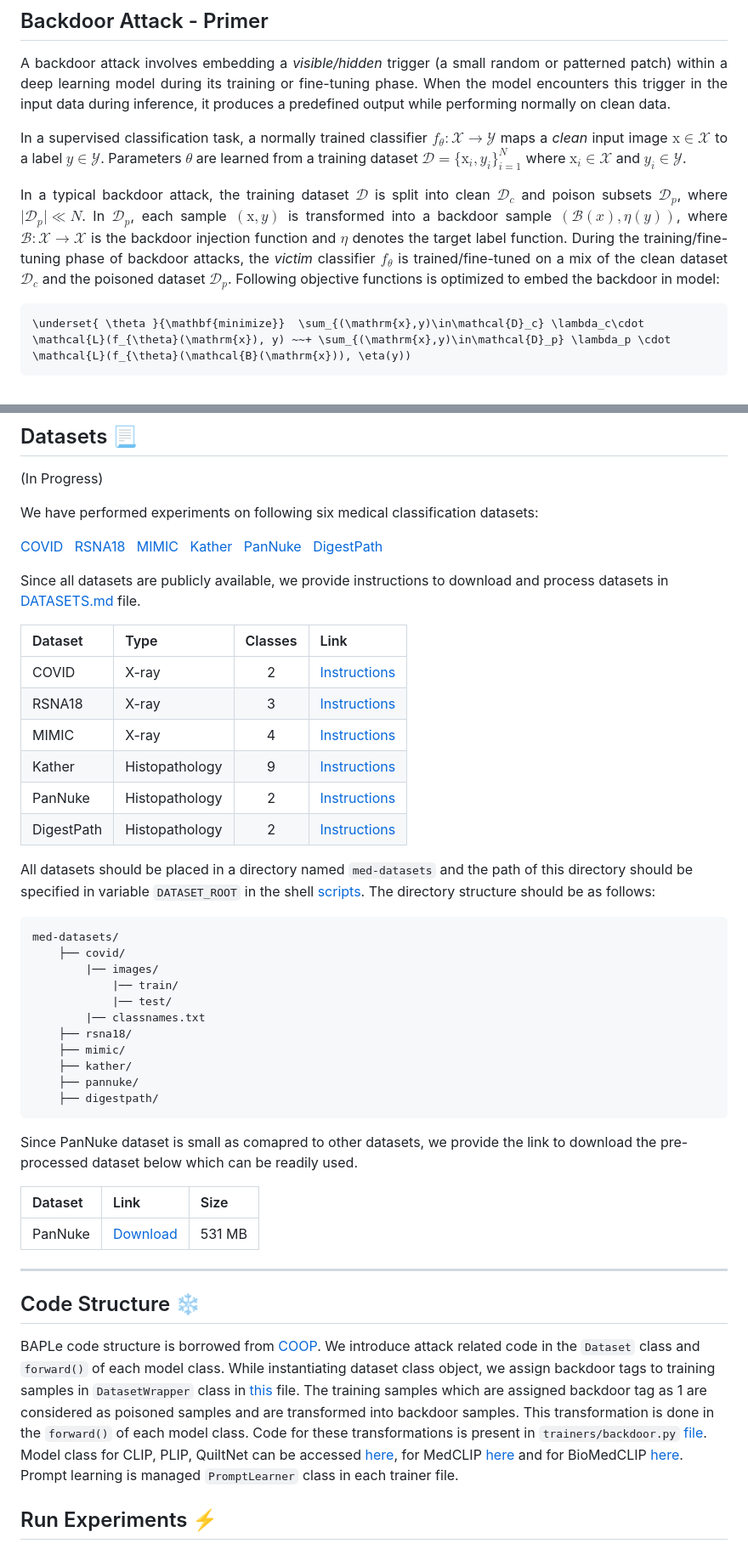
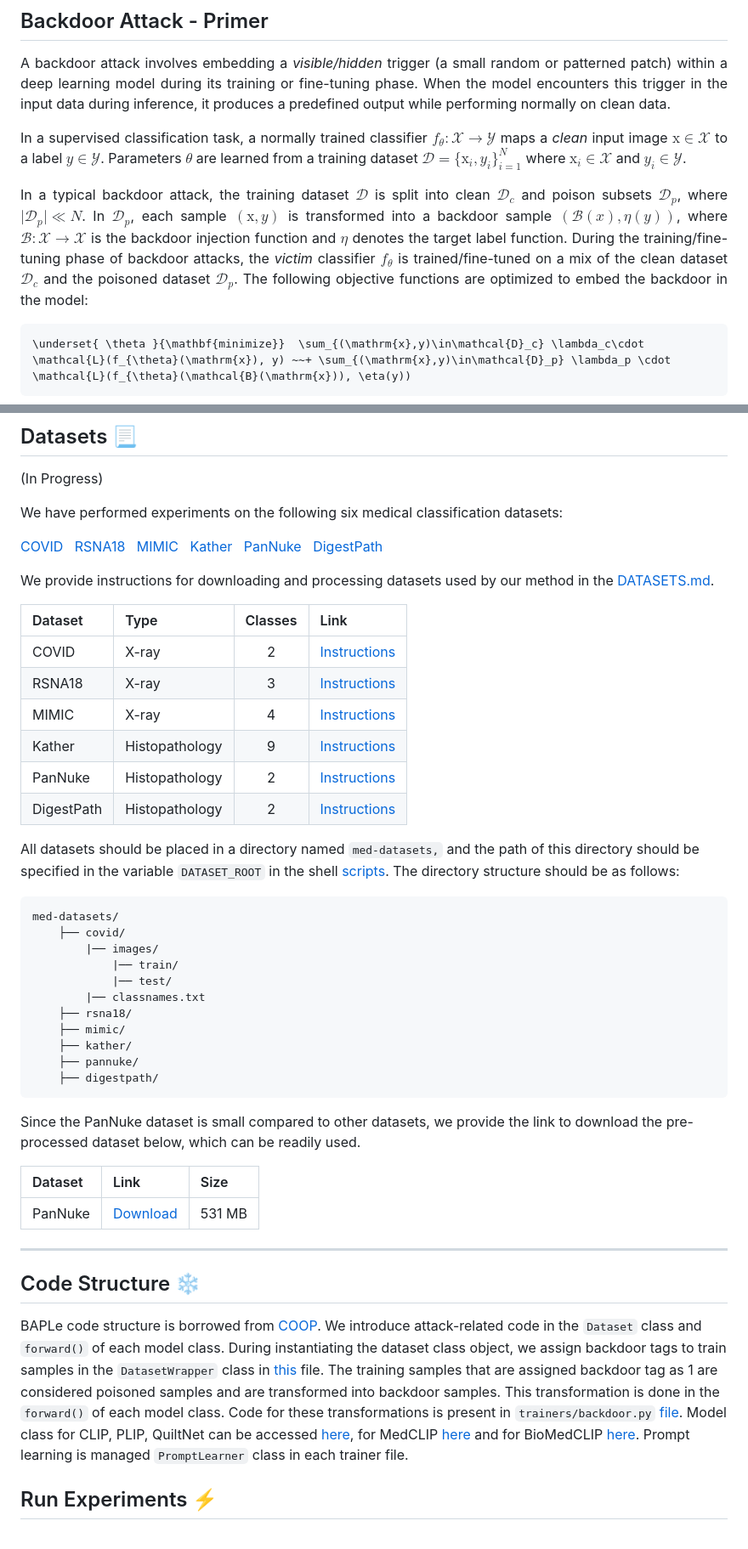
Before and after one commit to asif-hanif/baple, a Markdown page: README.md, 2 parts joined by grey strips. Shown at 85% size. Drawn GitHub-style.

````diff
--- a/README.md
+++ b/README.md
@@ -52,7 +52,7 @@ In a supervised classification task, a normally trained classifier $f_{\theta}:
 </p>
 
 <p align="justify">
-In a typical backdoor attack, the training dataset $\mathcal{D}$ is split into clean $\mathcal{D}_{c}$ and poison subsets $\mathcal{D}_{p}$, where $\vert\mathcal{D}_{p}\vert\ll N$. In $\mathcal{D}_p$, each sample $(\mathrm{x}, y)$ is transformed into a backdoor sample $(\mathcal{B}(x),\eta(y))$, where $\mathcal{B}: \mathcal{X} \rightarrow \mathcal{X}$ is the backdoor injection function and $\eta$ denotes the target label function. During the training/fine-tuning phase of backdoor attacks, the <i>victim</i> classifier $f_{\theta}$ is trained/fine-tuned on a mix of the clean dataset $\mathcal{D}_c$ and the poisoned dataset $\mathcal{D}_p$. Following objective functions is optimized to embed the backdoor in model:
+In a typical backdoor attack, the training dataset $\mathcal{D}$ is split into clean $\mathcal{D}_{c}$ and poison subsets $\mathcal{D}_{p}$, where $\vert\mathcal{D}_{p}\vert\ll N$. In $\mathcal{D}_p$, each sample $(\mathrm{x}, y)$ is transformed into a backdoor sample $(\mathcal{B}(x),\eta(y))$, where $\mathcal{B}: \mathcal{X} \rightarrow \mathcal{X}$ is the backdoor injection function and $\eta$ denotes the target label function. During the training/fine-tuning phase of backdoor attacks, the <i>victim</i> classifier $f_{\theta}$ is trained/fine-tuned on a mix of the clean dataset $\mathcal{D}_c$ and the poisoned dataset $\mathcal{D}_p$. The following objective functions are optimized to embed the backdoor in the model:
 </p>
 
 
@@ -173,11 +173,11 @@ med-vlms/
 ## Datasets :page_with_curl:
 (In Progress)
 
-We have performed experiments on following six medical classification datasets:
+We have performed experiments on the following six medical classification datasets:
 
 [COVID](https://arxiv.org/abs/2012.02238)&nbsp;&nbsp;&nbsp;[RSNA18](https://www.rsna.org/rsnai/ai-image-challenge/rsna-pneumonia-detection-challenge-2018)&nbsp;&nbsp;&nbsp;[MIMIC](https://arxiv.org/abs/1901.07042)&nbsp;&nbsp;&nbsp;[Kather](https://journals.plos.org/plosmedicine/article?id=10.1371/journal.pmed.1002730)&nbsp;&nbsp;&nbsp;[PanNuke](https://link.springer.com/chapter/10.1007/978-3-030-23937-4_2)&nbsp;&nbsp;&nbsp;[DigestPath](https://www.sciencedirect.com/science/article/pii/S1361841522001323)
 
-Since all datasets are publicly available, we provide instructions to download and process datasets in [DATASETS.md](/DATASETS.md) file.
+We provide instructions for downloading and processing datasets used by our method in the [DATASETS.md](/DATASETS.md).
 
 | Dataset | Type | Classes | Link |
 |:-- |:-- |:--: |:-- |
@@ -190,7 +190,7 @@ Since all datasets are publicly available, we provide instructions to download a
 
 </br>
 
-All datasets should be placed in a directory named `med-datasets` and the path of this directory should be specified in variable `DATASET_ROOT` in the shell [scripts](/scripts/). The directory structure should be as follows:
+All datasets should be placed in a directory named `med-datasets,` and the path of this directory should be specified in the variable `DATASET_ROOT` in the shell [scripts](/scripts/). The directory structure should be as follows:
 ```
 med-datasets/
     ├── covid/
@@ -206,7 +206,7 @@ med-datasets/
  ```
 
 
-Since PanNuke dataset is small as comapred to other datasets, we provide the link to download the pre-processed dataset below which can be readily used.
+Since the PanNuke dataset is small compared to other datasets, we provide the link to download the pre-processed dataset below, which can be readily used.
 
 | Dataset | Link | Size |
 |:-- |:-- | :-- |
@@ -217,7 +217,7 @@ Since PanNuke dataset is small as comapred to other datasets, we provide the lin
 <hr/>
 
 ## Code Structure :snowflake:
-BAPLe code structure is borrowed from [COOP](https://github.com/KaiyangZhou/CoOp). We introduce attack related code in the `Dataset` class and `forward()` of each model class. While instantiating dataset class object, we assign backdoor tags to training samples in `DatasetWrapper` class in [this](Dassl.pytorch/dassl/data/data_manager.py) file. The training samples which are assigned backdoor tag as 1 are considered as poisoned samples and are transformed into backdoor samples. This transformation is done in the `forward()` of each model class. Code for these transformations is present in `trainers/backdoor.py` [file](trainers/backdoor.py). Model class for CLIP, PLIP, QuiltNet can be accessed [here](trainers/coop.py), for MedCLIP [here](trainers/coop_medclip.py) and for BioMedCLIP [here](trainers/coop_biomedclip.py). Prompt learning is managed `PromptLearner` class in each trainer file.
+BAPLe code structure is borrowed from [COOP](https://github.com/KaiyangZhou/CoOp). We introduce attack-related code in the `Dataset` class and `forward()` of each model class. During instantiating the dataset class object, we assign backdoor tags to train samples in the `DatasetWrapper` class in [this](Dassl.pytorch/dassl/data/data_manager.py) file. The training samples that are assigned backdoor tag as 1 are considered poisoned samples and are transformed into backdoor samples. This transformation is done in the `forward()` of each model class. Code for these transformations is present in `trainers/backdoor.py` [file](trainers/backdoor.py). Model class for CLIP, PLIP, QuiltNet can be accessed [here](trainers/coop.py), for MedCLIP [here](trainers/coop_medclip.py) and for BioMedCLIP [here](trainers/coop_biomedclip.py). Prompt learning is managed `PromptLearner` class in each trainer file.
 
 </br>
 
````
Also changed, not shown: other parts of README.md (+10 -10 lines).
